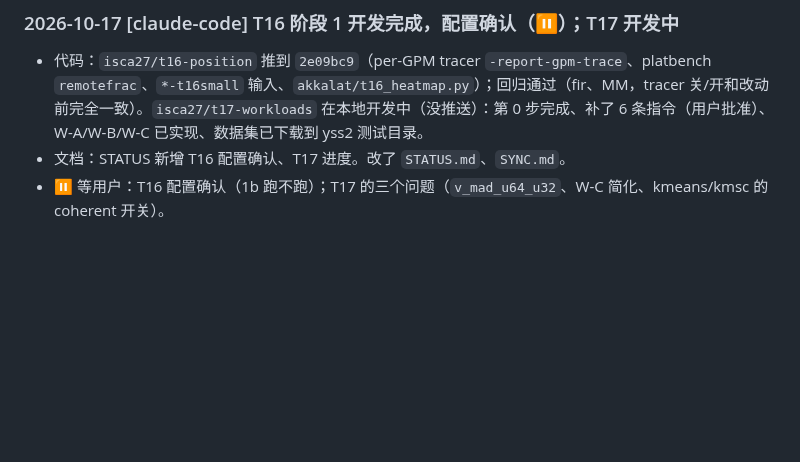
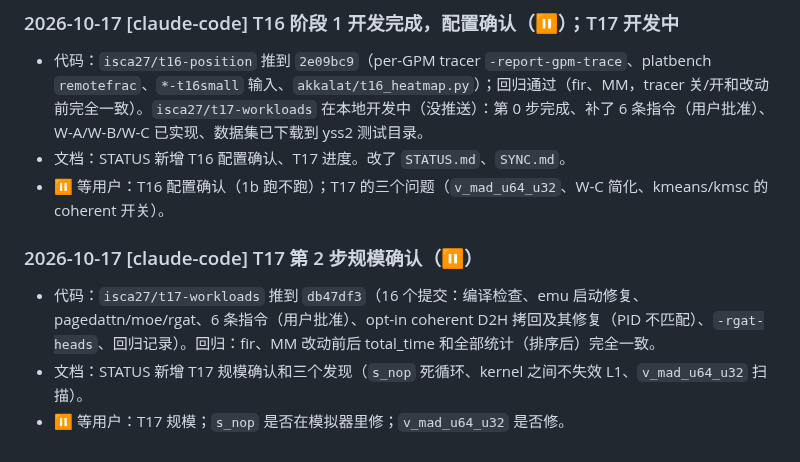
Before and after one commit to DX990307/WSC_datapath, a Markdown page: SYNC.md, the part around the change. Rendered like a GitHub page; blank space fills up the shorter version.

Commit message:
claude-code: T17 sizing confirmation; s_nop and L1 findings; opcode 488 scan

```diff
--- a/SYNC.md
+++ b/SYNC.md
@@ -181,3 +181,8 @@
 - 代码：`isca27/t16-position` 推到 `2e09bc9`（per-GPM tracer `-report-gpm-trace`、platbench `remotefrac`、`*-t16small` 输入、`akkalat/t16_heatmap.py`）；回归通过（fir、MM，tracer 关/开和改动前完全一致）。`isca27/t17-workloads` 在本地开发中（没推送）：第 0 步完成、补了 6 条指令（用户批准）、W-A/W-B/W-C 已实现、数据集已下载到 yss2 测试目录。
 - 文档：STATUS 新增 T16 配置确认、T17 进度。改了 `STATUS.md`、`SYNC.md`。
 - ⏸ 等用户：T16 配置确认（1b 跑不跑）；T17 的三个问题（`v_mad_u64_u32`、W-C 简化、kmeans/kmsc 的 coherent 开关）。
+
+### 2026-10-17 [claude-code] T17 第 2 步规模确认（⏸）
+- 代码：`isca27/t17-workloads` 推到 `db47df3`（16 个提交：编译检查、emu 启动修复、pagedattn/moe/rgat、6 条指令（用户批准）、opt-in coherent D2H 拷回及其修复（PID 不匹配）、`-rgat-heads`、回归记录）。回归：fir、MM 改动前后 total_time 和全部统计（排序后）完全一致。
+- 文档：STATUS 新增 T17 规模确认和三个发现（`s_nop` 死循环、kernel 之间不失效 L1、`v_mad_u64_u32` 扫描）。
+- ⏸ 等用户：T17 规模；`s_nop` 是否在模拟器里修；`v_mad_u64_u32` 是否修。
```
Also changed, not shown: STATUS.md (+9 -1 lines).
